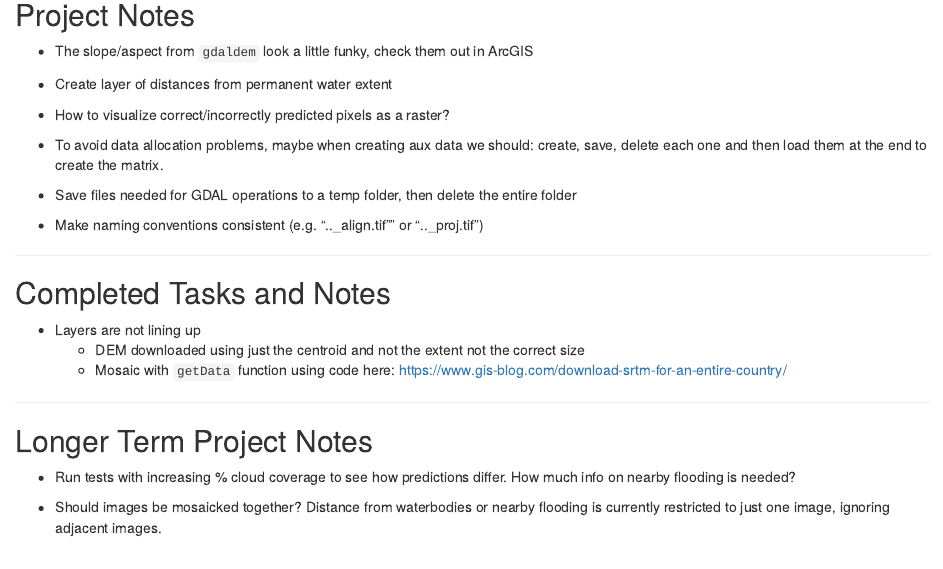
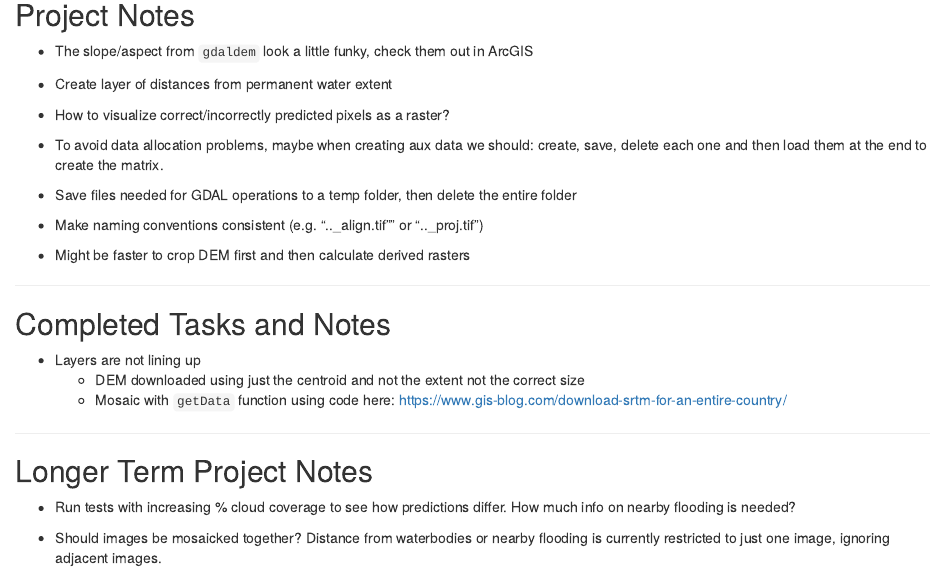
Before and after one commit to ianpdavies/SEFS_521, an R Markdown document (notes.Rmd): the page in a window 1100 px wide, from 80 px down. Rendered offline with R 4.5, knitr and Pandoc, with nearby package versions.

Commit message:
note update

```diff
--- a/notes.Rmd
+++ b/notes.Rmd
@@ -16,6 +16,8 @@ output: html_notebook
 
 * Make naming conventions consistent (e.g. ".._align.tif"" or ".._proj.tif")
 
+* Might be faster to crop DEM first and then calculate derived rasters
+
 ***
 ## Completed Tasks and Notes
 
```
Also changed, not shown: test.R (line endings or trailing spaces).
